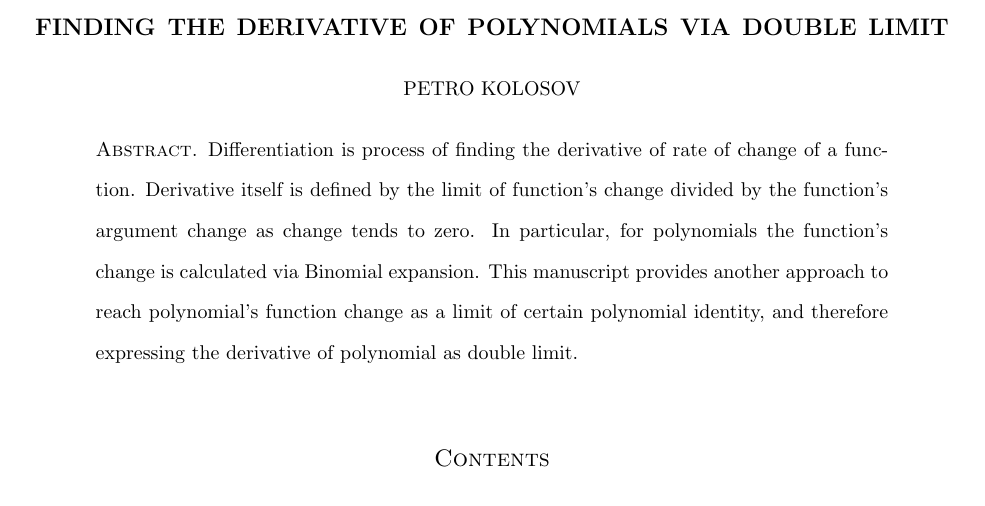
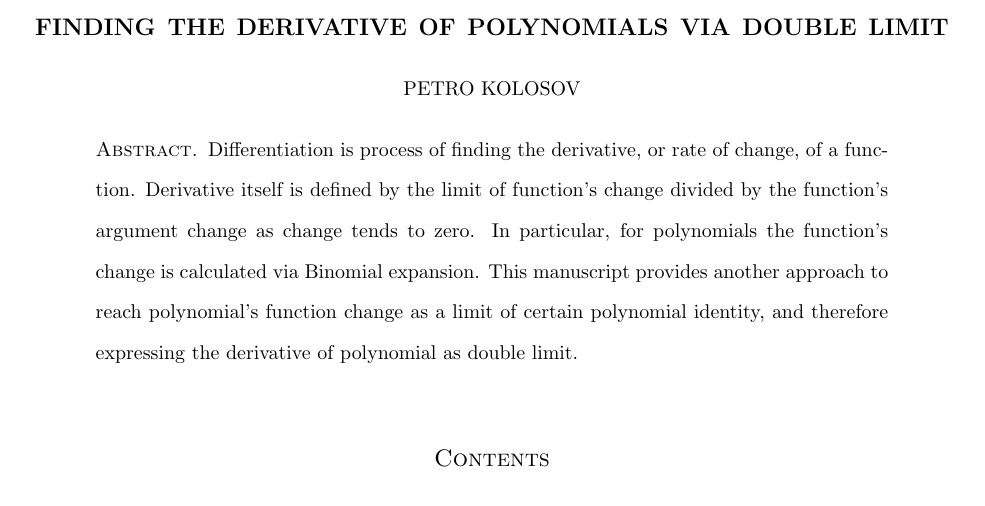
Before and after one commit to kolosovpetro/FindingTheDerivativeOfPolynomialsViaDoubleLimit, a LaTeX paper (src/DifferentiationOfPolynomialsViaDoubleLimit.tex, which reads src/sections/01_abstract.tex): part of page 1 of 3, cut so that both start at the same text. Compiled offline with pdfLaTeX.

Commit message:
abstract minor updates

```diff
--- a/src/sections/01_abstract.tex
+++ b/src/sections/01_abstract.tex
@@ -1,4 +1,4 @@
-Differentiation is process of finding the derivative of rate of change of a function.
+Differentiation is process of finding the derivative, or rate of change, of a function.
 Derivative itself is defined by the limit of function's change divided by the function's argument change
 as change tends to zero.
 In particular, for polynomials the function's change is calculated via Binomial expansion.
```
Also changed, not shown: README.md.
